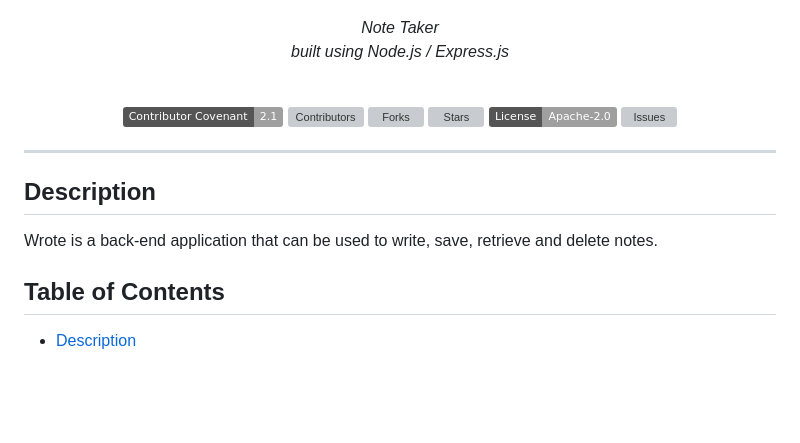
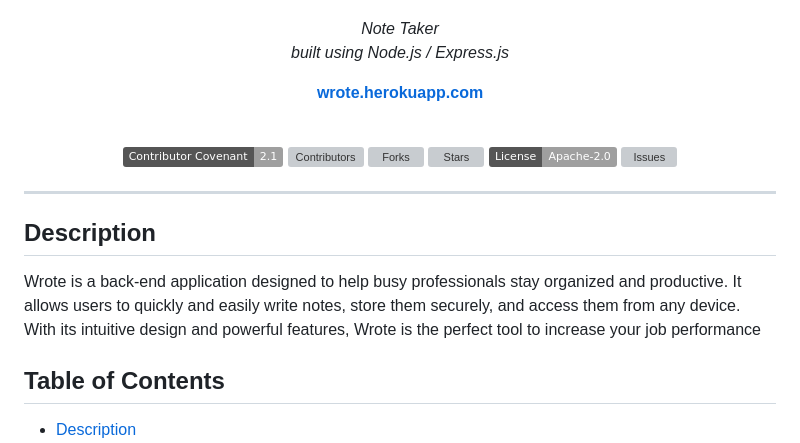
Before and after one commit to larigens/wrote, a Markdown page: README.md, the part around the change printed below. GitHub-like rendering; badges without logos; blank space fills up the shorter version; grey boxes are pictures that could not be loaded.

```diff
--- a/README.md
+++ b/README.md
@@ -5,6 +5,11 @@
   <br><br>
   <i> Note Taker
     <br> built using Node.js / Express.js</i>
+  <br>
+</p>
+
+<p align="center">
+  <a href="https://wrote.herokuapp.com/"><strong> wrote.herokuapp.com </strong></a>
   <br>
 </p>
 <br>
@@ -23,7 +28,7 @@
 ---
 ## Description
 
-Wrote is a back-end application that can be used to write, save, retrieve and delete notes.
+Wrote is a back-end application designed to help busy professionals stay organized and productive. It allows users to quickly and easily write notes, store them securely, and access them from any device. With its intuitive design and powerful features, Wrote is the perfect tool to increase your job performance
 
 ## Table of Contents
 - [Description](#description)
```
Also changed, not shown: other parts of README.md (+7 -4 lines), public/assets/images/demo1.png, public/assets/images/demo2.png, public/assets/images/demo3.gif (added), 2 other files.
